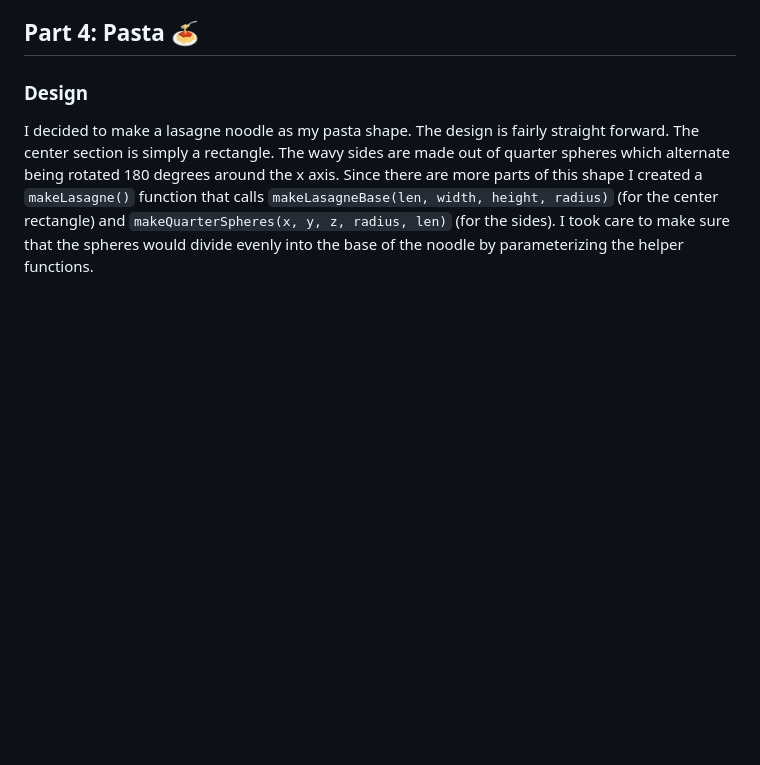
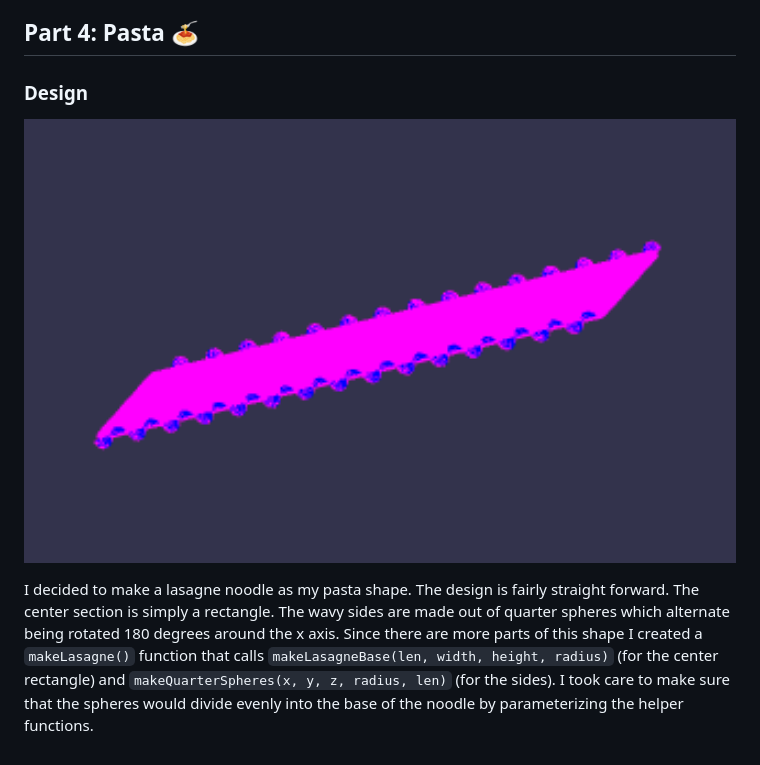
Before and after one commit to AriaKillebrewBruehl/CSCI385, a Markdown page: showcase/README.md, the part around the change. GitHub-like rendering; pictures changed too: showcase/images/lasagne.png (added); blank space fills up the shorter version.

Commit message:
Add lasagne image

```diff
--- a/showcase/README.md
+++ b/showcase/README.md
@@ -50,4 +50,6 @@ There is also a button to increase of decrease the tightness of the spiral. Tigh
 
 ### Design
 
+![lasagne](./images/lasagne.png)
+
 I decided to make a lasagne noodle as my pasta shape. The design is fairly straight forward. The center section is simply a rectangle. The wavy sides are made out of quarter spheres which alternate being rotated 180 degrees around the x axis. Since there are more parts of this shape I created a `makeLasagne()` function that calls `makeLasagneBase(len, width, height, radius)` (for the center rectangle) and `makeQuarterSpheres(x, y, z, radius, len)` (for the sides). I took care to make sure that the spheres would divide evenly into the base of the noodle by parameterizing the helper functions.
```
